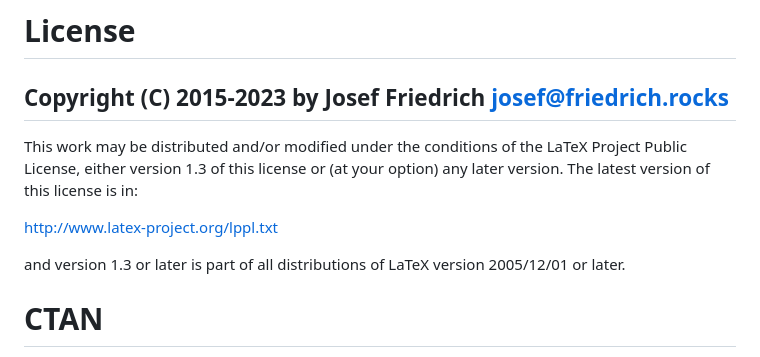
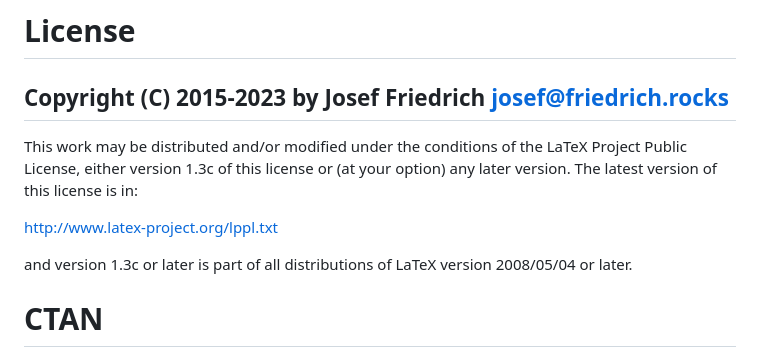
Before and after one commit to Josef-Friedrich/cloze, a Markdown page: README.md, the part around the change. GitHub-like rendering.

Commit message:
doc: fix license notice in the README

```diff
--- a/README.md
+++ b/README.md
@@ -11,14 +11,14 @@ Es nutzt die Möglichkeiten der modernen TeX-Engine LuaTeX.
 Copyright (C) 2015-2023 by Josef Friedrich <josef@friedrich.rocks>
 ------------------------------------------------------------------------
 This work may be distributed and/or modified under the conditions of
-the LaTeX Project Public License, either version 1.3 of this license
+the LaTeX Project Public License, either version 1.3c of this license
 or (at your option) any later version.  The latest version of this
 license is in:
 
   http://www.latex-project.org/lppl.txt
 
-and version 1.3 or later is part of all distributions of LaTeX
-version 2005/12/01 or later.
+and version 1.3c or later is part of all distributions of LaTeX
+version 2008/05/04 or later.
 
 # CTAN
 
```
